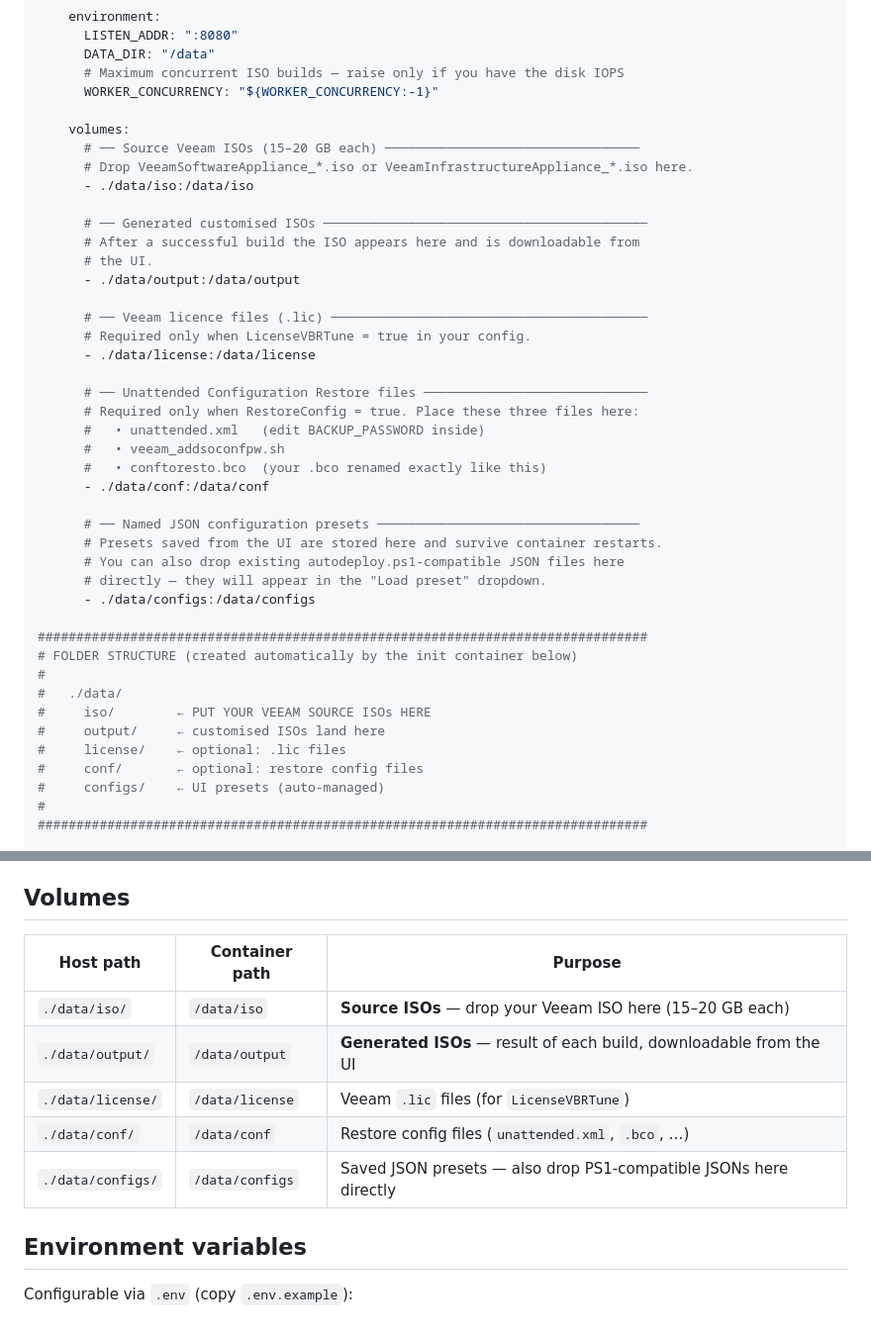
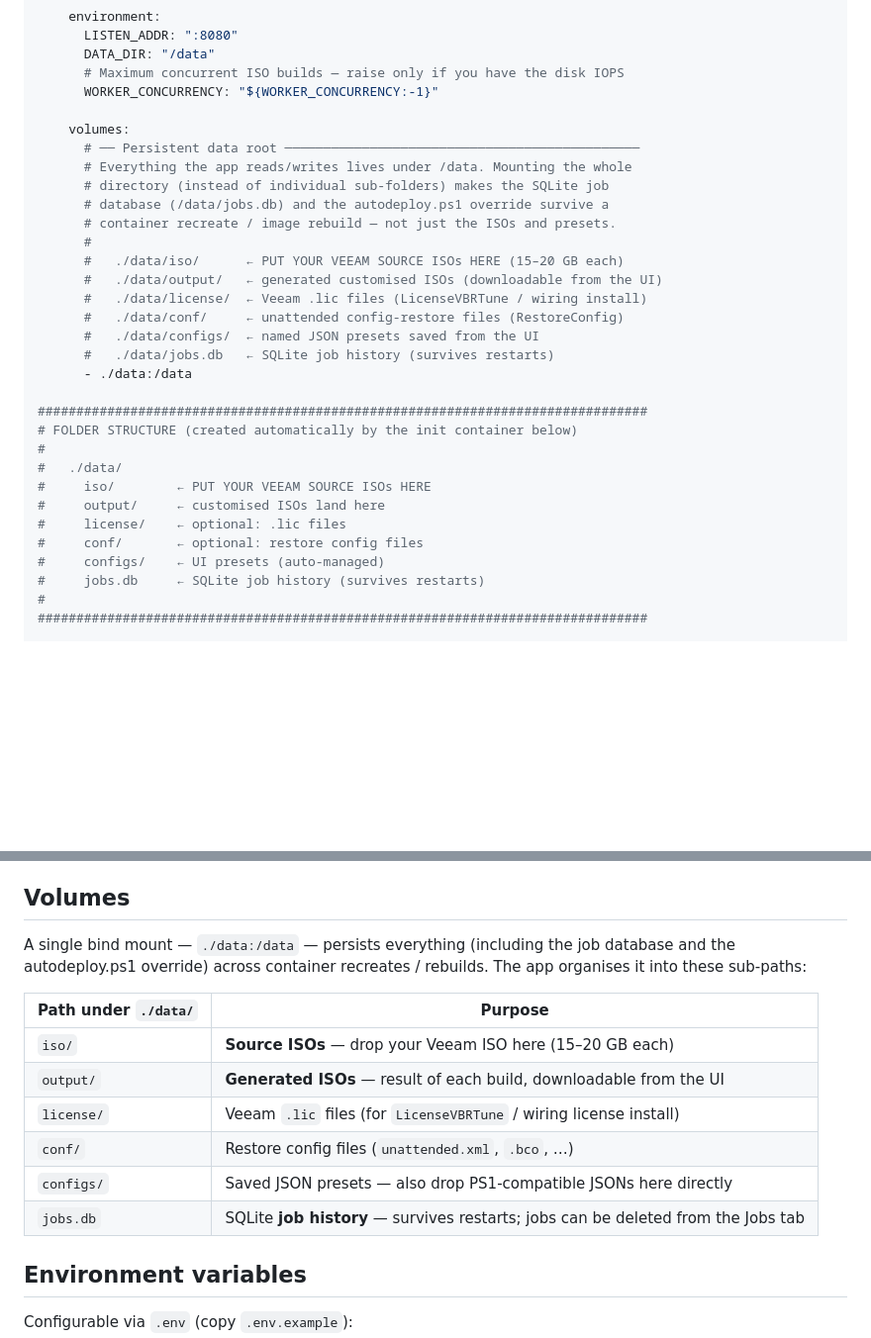
Before and after one commit to BaptisteTellier/autodeploy-web, a Markdown page: README.md, 2 parts joined by grey strips. Shown at 99% size. Rendered like a GitHub page; blank space fills up the shorter version.

Commit message:
docs: sync README compose copy + Volumes table with persistent ./data mount
The embedded docker-compose.yml copy and the Volumes table still showed the old
per-subfolder mounts; updated both to the single ./data:/data mount and noted
the persistent jobs.db so copy-pasting from the README keeps job history.

Co-Authored-By: Claude Opus 4.8 (1M context) <noreply@anthropic.com>

```diff
--- a/README.md
+++ b/README.md
@@ -98,31 +98,19 @@ services:
       WORKER_CONCURRENCY: "${WORKER_CONCURRENCY:-1}"
 
     volumes:
-      # ── Source Veeam ISOs (15–20 GB each) ─────────────────────────────────
-      # Drop VeeamSoftwareAppliance_*.iso or VeeamInfrastructureAppliance_*.iso here.
-      - ./data/iso:/data/iso
-
-      # ── Generated customised ISOs ──────────────────────────────────────────
-      # After a successful build the ISO appears here and is downloadable from
-      # the UI.
-      - ./data/output:/data/output
-
-      # ── Veeam licence files (.lic) ─────────────────────────────────────────
-      # Required only when LicenseVBRTune = true in your config.
-      - ./data/license:/data/license
-
-      # ── Unattended Configuration Restore files ─────────────────────────────
-      # Required only when RestoreConfig = true. Place these three files here:
-      #   • unattended.xml   (edit BACKUP_PASSWORD inside)
-      #   • veeam_addsoconfpw.sh
-      #   • conftoresto.bco  (your .bco renamed exactly like this)
-      - ./data/conf:/data/conf
-
-      # ── Named JSON configuration presets ──────────────────────────────────
-      # Presets saved from the UI are stored here and survive container restarts.
-      # You can also drop existing autodeploy.ps1-compatible JSON files here
-      # directly — they will appear in the "Load preset" dropdown.
-      - ./data/configs:/data/configs
+      # ── Persistent data root ──────────────────────────────────────────────
+      # Everything the app reads/writes lives under /data. Mounting the whole
+      # directory (instead of individual sub-folders) makes the SQLite job
+      # database (/data/jobs.db) and the autodeploy.ps1 override survive a
+      # container recreate / image rebuild — not just the ISOs and presets.
+      #
+      #   ./data/iso/      ← PUT YOUR VEEAM SOURCE ISOs HERE (15–20 GB each)
+      #   ./data/output/   ← generated customised ISOs (downloadable from the UI)
+      #   ./data/license/  ← Veeam .lic files (LicenseVBRTune / wiring install)
+      #   ./data/conf/     ← unattended config-restore files (RestoreConfig)
+      #   ./data/configs/  ← named JSON presets saved from the UI
+      #   ./data/jobs.db   ← SQLite job history (survives restarts)
+      - ./data:/data
 
 ###############################################################################
 # FOLDER STRUCTURE (created automatically by the init container below)
@@ -133,6 +121,7 @@ services:
 #     license/    ← optional: .lic files
 #     conf/       ← optional: restore config files
 #     configs/    ← UI presets (auto-managed)
+#     jobs.db     ← SQLite job history (survives restarts)
 #
 ###############################################################################
 
@@ -207,13 +196,18 @@ The PS1 is **not modified** — it runs identically to on Windows + WSL. A tiny
 
 ## Volumes
 
-| Host path | Container path | Purpose |
-|---|---|---|
-| `./data/iso/` | `/data/iso` | **Source ISOs** — drop your Veeam ISO here (15–20 GB each) |
-| `./data/output/` | `/data/output` | **Generated ISOs** — result of each build, downloadable from the UI |
-| `./data/license/` | `/data/license` | Veeam `.lic` files (for `LicenseVBRTune`) |
-| `./data/conf/` | `/data/conf` | Restore config files (`unattended.xml`, `.bco`, …) |
-| `./data/configs/` | `/data/configs` | Saved JSON presets — also drop PS1-compatible JSONs here directly |
+A single bind mount — `./data:/data` — persists everything (including the job
+database and the autodeploy.ps1 override) across container recreates / rebuilds.
+The app organises it into these sub-paths:
+
+| Path under `./data/` | Purpose |
+|---|---|
+| `iso/` | **Source ISOs** — drop your Veeam ISO here (15–20 GB each) |
+| `output/` | **Generated ISOs** — result of each build, downloadable from the UI |
+| `license/` | Veeam `.lic` files (for `LicenseVBRTune` / wiring license install) |
+| `conf/` | Restore config files (`unattended.xml`, `.bco`, …) |
+| `configs/` | Saved JSON presets — also drop PS1-compatible JSONs here directly |
+| `jobs.db` | SQLite **job history** — survives restarts; jobs can be deleted from the Jobs tab |
 
 ## Environment variables
 
```
